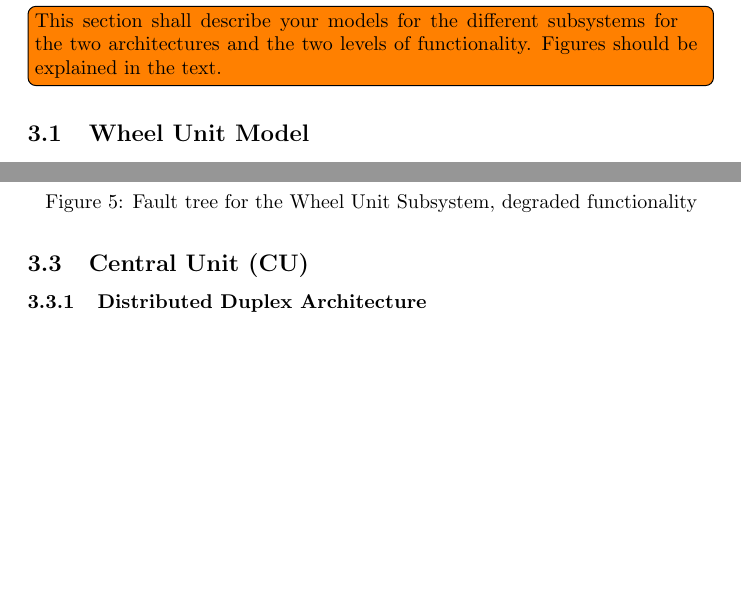
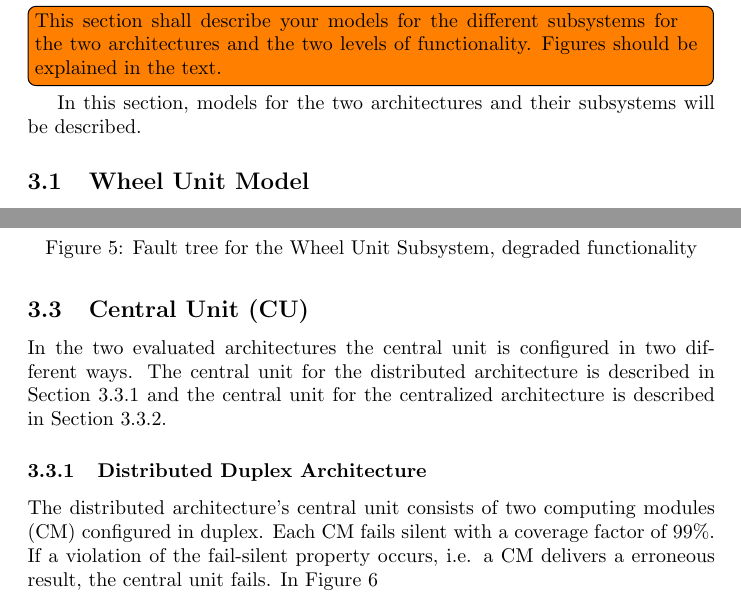
Before and after one commit to Ratniko/EDA122, a LaTeX document (lab_report/main.tex, which reads lab_report/S3.tex): two parts of pages 6 and 7 of 14 before the commit and two parts of pages 6 and 7 of 15 after it, joined at a grey line, cut so that both start at the same text, the shorter picture padded with empty space. The pictures show the PDF file lab_report/lab_report.pdf that the author committed with the source.

Commit message:
new commands

```diff
--- a/lab_report/S3.tex
+++ b/lab_report/S3.tex
@@ -2,6 +2,6 @@
 \section{Description of Models}
 \todo[inline]{This section shall describe your models for the different subsystems for the two architectures and the two levels of functionality. Figures should be explained in the text.}
 
-%\Tree[.{WU Failure} [.{$1 \geq$} [.{CM subsystem fail} [.{\&} {CM1 fail} {CM2 fail} ] ] [.{S subsystem fail} [.{\&} {S1 fail} {S2 fail} ] ] [.{A subsystem fail} {A fail} ] ] ]
+In this section, models for the two architectures and their subsystems will be described.
 
 \subsection{Wheel Unit Model}
@@ -33,8 +34,13 @@
 \end{figure}
 %--------------------------------
 \subsection{Central Unit (CU)}
+In the two evaluated architectures the central unit is configured in two different ways. The central unit for the distributed architecture is described in \secref{subsec:dda} and the central unit for the centralized architecture is described in \secref{subsec:cta}.
+
 \subsubsection{Distributed Duplex Architecture}
-\begin{figure}[H]
+\label{subsec:dda}
+The distributed architecture's central unit consists of two computing modules (CM) configured in duplex. Each CM fails silent with a coverage factor of $99\%$. If a violation of the fail-silent property occurs, i.e. a CM delivers a erroneous result, the central unit fails. In \figref{fig6}
+
+\begin{figure}
   \centering
   \includegraphics[scale=.5]{Fig6.pdf}
   \caption{Central Unit, duplex configuration }
```
Also changed, not shown: lab_report/main.tex (+2 -1 lines), lab_report/lab_report.pdf, lab_report/S3.tex (14 more changed lines). Lines whose indentation alone changed are shown as unchanged.
